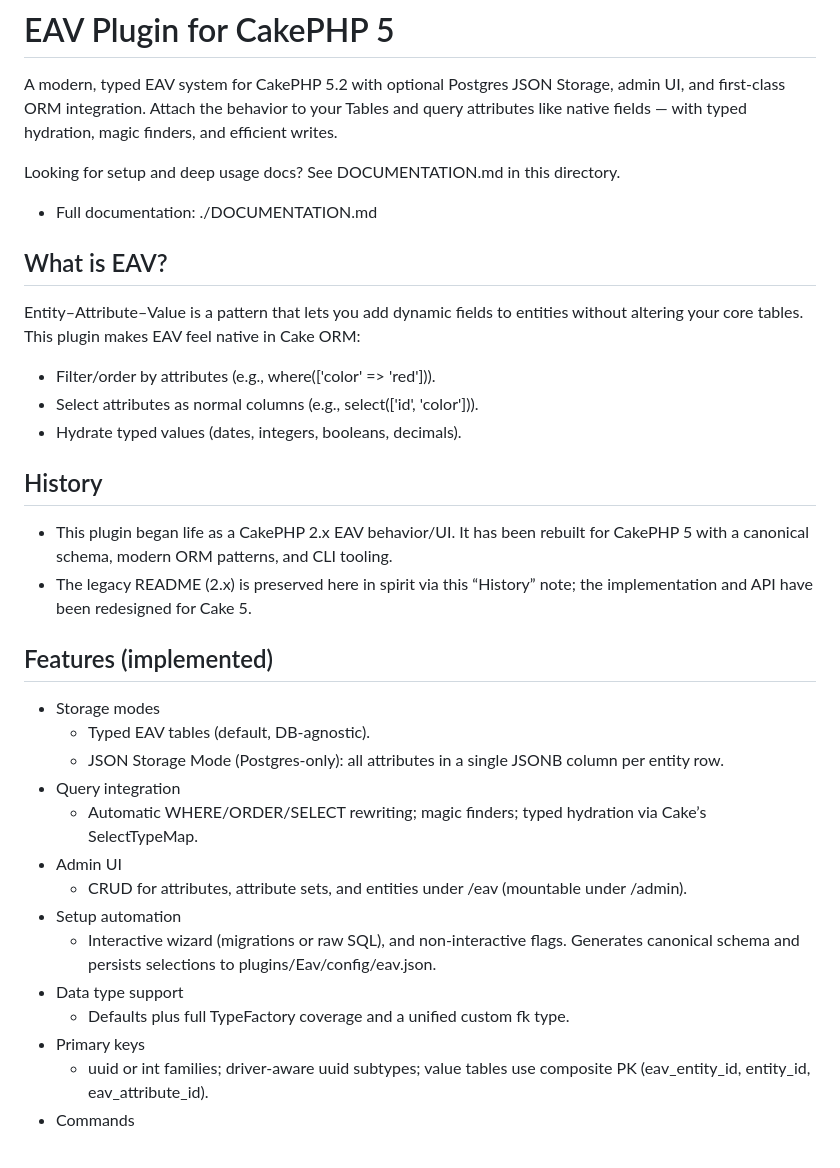
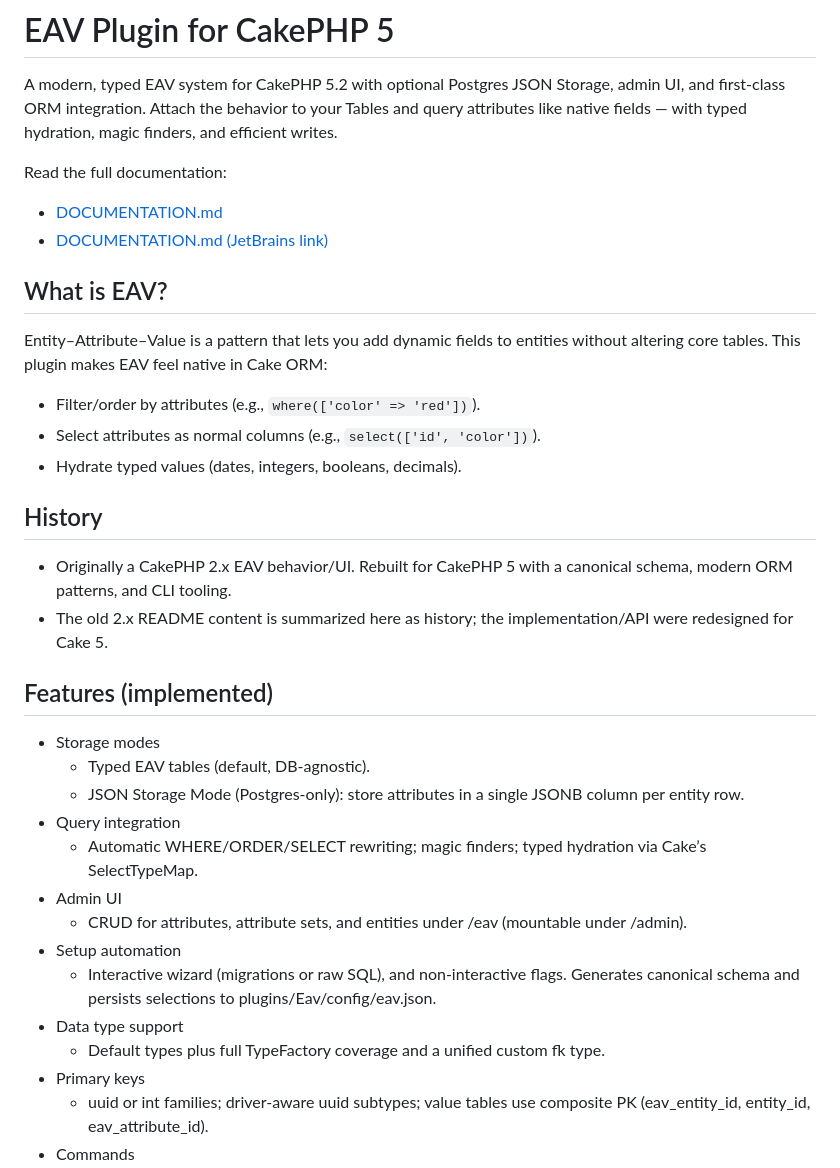
Before and after one commit to abalonepaul/cakephp-plugin-eav, a Markdown page: README.md, the part around one of its changes. Drawn GitHub-style.

Commit message:
EAV-2 Documentation
#comment Updated documentation for readability.

```diff
--- a/README.md
+++ b/README.md
@@ -2,27 +2,27 @@
 
 A modern, typed EAV system for CakePHP 5.2 with optional Postgres JSON Storage, admin UI, and first-class ORM integration. Attach the behavior to your Tables and query attributes like native fields — with typed hydration, magic finders, and efficient writes.
 
-Looking for setup and deep usage docs? See DOCUMENTATION.md in this directory.
-
-- Full documentation: ./DOCUMENTATION.md
+Read the full documentation:
+- [DOCUMENTATION.md](./DOCUMENTATION.md)
+- [DOCUMENTATION.md (JetBrains link)](file:///home/paul/dev/cakephp/protech_parts/plugins/Eav/DOCUMENTATION.md)
 
 ## What is EAV?
 
-Entity–Attribute–Value is a pattern that lets you add dynamic fields to entities without altering your core tables. This plugin makes EAV feel native in Cake ORM:
-- Filter/order by attributes (e.g., where(['color' => 'red'])).
-- Select attributes as normal columns (e.g., select(['id', 'color'])).
+Entity–Attribute–Value is a pattern that lets you add dynamic fields to entities without altering core tables. This plugin makes EAV feel native in Cake ORM:
+- Filter/order by attributes (e.g., `where(['color' => 'red'])`).
+- Select attributes as normal columns (e.g., `select(['id', 'color'])`).
 - Hydrate typed values (dates, integers, booleans, decimals).
 
 ## History
 
-- This plugin began life as a CakePHP 2.x EAV behavior/UI. It has been rebuilt for CakePHP 5 with a canonical schema, modern ORM patterns, and CLI tooling.
-- The legacy README (2.x) is preserved here in spirit via this “History” note; the implementation and API have been redesigned for Cake 5.
+- Originally a CakePHP 2.x EAV behavior/UI. Rebuilt for CakePHP 5 with a canonical schema, modern ORM patterns, and CLI tooling.
+- The old 2.x README content is summarized here as history; the implementation/API were redesigned for Cake 5.
 
 ## Features (implemented)
 
 - Storage modes
   - Typed EAV tables (default, DB-agnostic).
-  - JSON Storage Mode (Postgres-only): all attributes in a single JSONB column per entity row.
+  - JSON Storage Mode (Postgres-only): store attributes in a single JSONB column per entity row.
 - Query integration
   - Automatic WHERE/ORDER/SELECT rewriting; magic finders; typed hydration via Cake’s SelectTypeMap.
 - Admin UI
@@ -30,7 +30,7 @@ Entity–Attribute–Value is a pattern that lets you add dynamic fields to enti
 - Setup automation
   - Interactive wizard (migrations or raw SQL), and non-interactive flags. Generates canonical schema and persists selections to plugins/Eav/config/eav.json.
 - Data type support
-  - Defaults plus full TypeFactory coverage and a unified custom fk type.
+  - Default types plus full TypeFactory coverage and a unified custom fk type.
 - Primary keys
   - uuid or int families; driver-aware uuid subtypes; value tables use composite PK (eav_entity_id, entity_id, eav_attribute_id).
 - Commands
```
Also changed, not shown: other parts of README.md (+75 -23 lines), DOCUMENTATION.md (+179 -116 lines).
